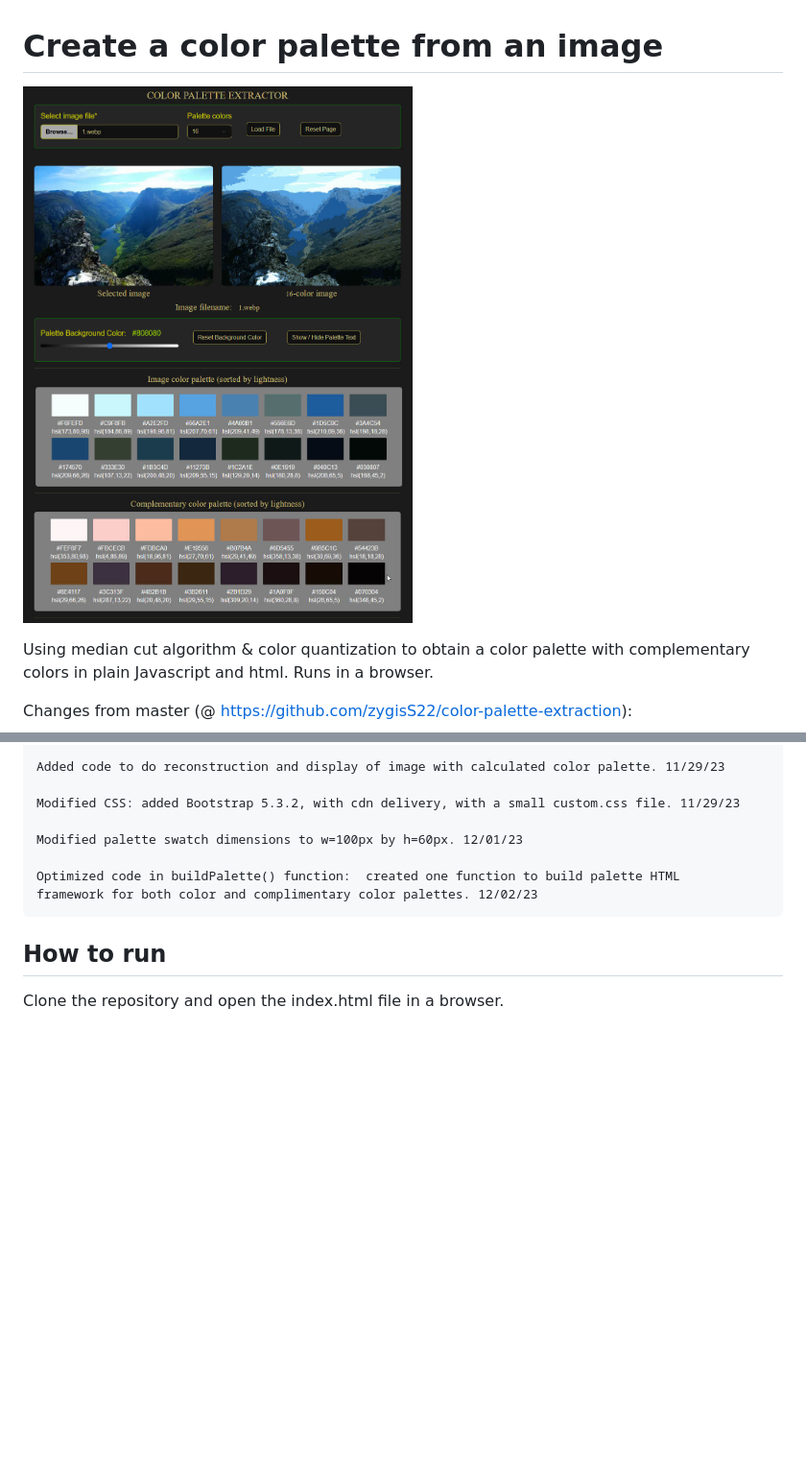
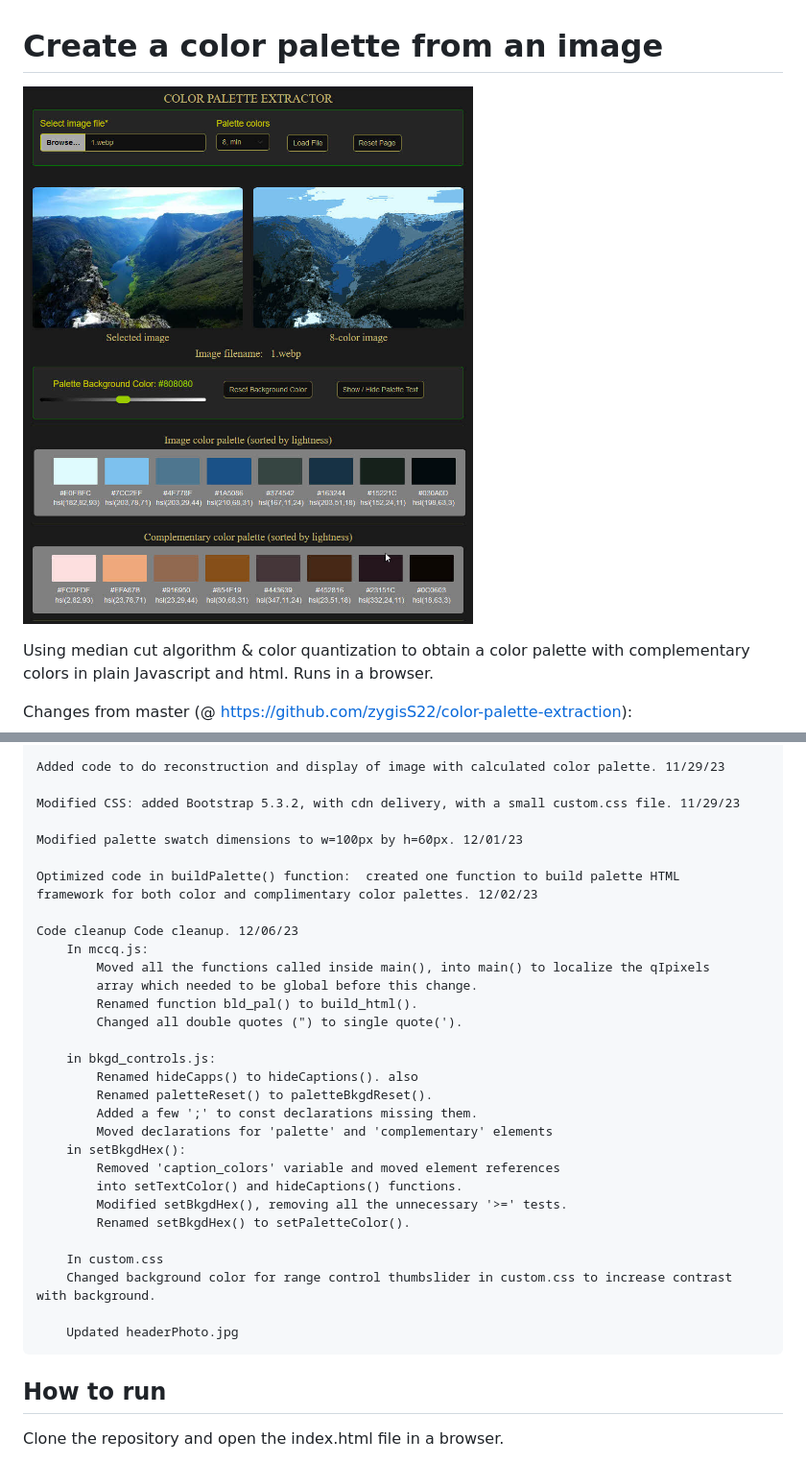
Before and after one commit to johnwarh/color-palette-extractor, a Markdown page: README.md, 2 parts joined by grey strips. Shown: that part at 96% size. Drawn GitHub-style; pictures changed too: headerPhoto.jpg; blank space fills up the shorter version.

Commit message:
Code cleanup. In mccq.js: Moved all the functions called inside main(), into main() to localize the qIpixels array which needed to be global before this change. Renamed function bld_pal() to build_html(). Changed all double quotes (") to single quote(').
in bkgd_controls.js:
Renamed hideCapps() to hideCaptions(). also
Renamed paletteReset() to paletteBkgdReset().
Added a few ';' to const declarations missing them.
Moved declarations for 'palette' and 'complementary' elements
into setBkgdHex().
Removed 'caption_colors' variable and moved element references
into setTextColor() and hideCaptions() functions.
Modified setBkgdHex(), removing all the unnecessary '>=' tests.
Renamed setBkgdHex() to setPaletteColor().

In custom.css
Changed background color for range control thumbslider in custom.css to increase contrast with background.

Updted readme file to change log.

```diff
--- a/README.md
+++ b/README.md
@@ -34,6 +34,31 @@ Changes from master (@ https://github.com/zygisS22/color-palette-extraction):
 	Optimized code in buildPalette() function:  created one function to build palette HTML
 	framework for both color and complimentary color palettes. 12/02/23
 
+	Code cleanup Code cleanup. 12/06/23
+		In mccq.js:
+			Moved all the functions called inside main(), into main() to localize the qIpixels
+			array which needed to be global before this change.
+			Renamed function bld_pal() to build_html().
+			Changed all double quotes (") to single quote(').
+
+		in bkgd_controls.js:
+			Renamed hideCapps() to hideCaptions(). also
+			Renamed paletteReset() to paletteBkgdReset().
+			Added a few ';' to const declarations missing them.
+			Moved declarations for 'palette' and 'complementary' elements
+		in setBkgdHex():
+			Removed 'caption_colors' variable and moved element references
+			into setTextColor() and hideCaptions() functions.
+			Modified setBkgdHex(), removing all the unnecessary '>=' tests.
+			Renamed setBkgdHex() to setPaletteColor().
+
+		In custom.css
+		Changed background color for range control thumbslider in custom.css to increase contrast with background.
+
+		Updated headerPhoto.jpg
+
+
+
 ## How to run
 
 Clone the repository and open the index.html file in a browser.
```
Also changed, not shown: 3 other files.
